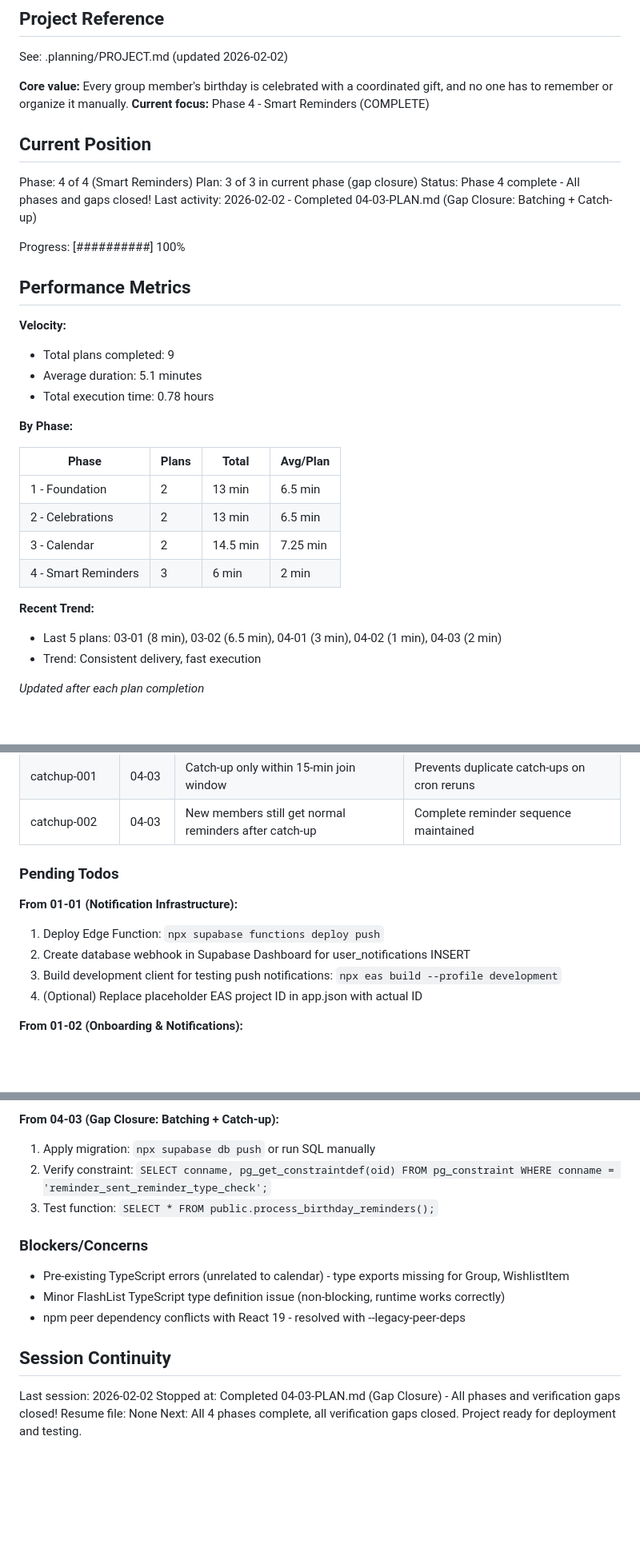
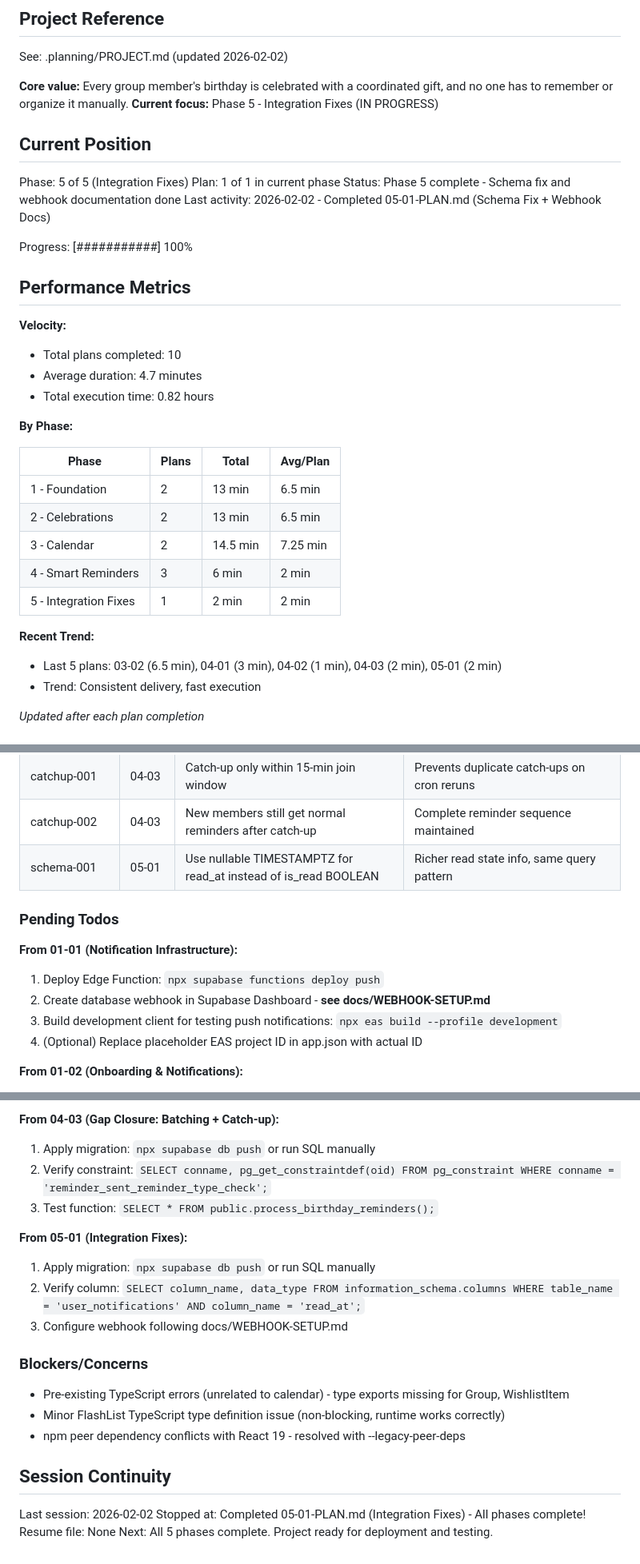
Before and after one commit to zetazetazone/wishlist-app, a Markdown page: .planning/STATE.md, 3 parts joined by grey strips. Shown at 80% size. GitHub-like rendering; blank space fills up the shorter version.

Commit message:
docs(05-01): complete integration fixes plan
Tasks completed: 2/2
- Task 1: Schema migration for is_read -> read_at fix
- Task 2: Comprehensive webhook setup documentation

SUMMARY: .planning/phases/05-integration-fixes/05-01-SUMMARY.md

Co-Authored-By: Claude <noreply@anthropic.com>

```diff
--- a/.planning/STATE.md
+++ b/.planning/STATE.md
@@ -5,23 +5,23 @@
 See: .planning/PROJECT.md (updated 2026-02-02)
 
 **Core value:** Every group member's birthday is celebrated with a coordinated gift, and no one has to remember or organize it manually.
-**Current focus:** Phase 4 - Smart Reminders (COMPLETE)
+**Current focus:** Phase 5 - Integration Fixes (IN PROGRESS)
 
 ## Current Position
 
-Phase: 4 of 4 (Smart Reminders)
-Plan: 3 of 3 in current phase (gap closure)
-Status: Phase 4 complete - All phases and gaps closed!
-Last activity: 2026-02-02 - Completed 04-03-PLAN.md (Gap Closure: Batching + Catch-up)
+Phase: 5 of 5 (Integration Fixes)
+Plan: 1 of 1 in current phase
+Status: Phase 5 complete - Schema fix and webhook documentation done
+Last activity: 2026-02-02 - Completed 05-01-PLAN.md (Schema Fix + Webhook Docs)
 
-Progress: [##########] 100%
+Progress: [###########] 100%
 
 ## Performance Metrics
 
 **Velocity:**
-- Total plans completed: 9
-- Average duration: 5.1 minutes
-- Total execution time: 0.78 hours
+- Total plans completed: 10
+- Average duration: 4.7 minutes
+- Total execution time: 0.82 hours
 
 **By Phase:**
 
@@ -31,9 +31,10 @@ Progress: [##########] 100%
 | 2 - Celebrations | 2 | 13 min | 6.5 min |
 | 3 - Calendar | 2 | 14.5 min | 7.25 min |
 | 4 - Smart Reminders | 3 | 6 min | 2 min |
+| 5 - Integration Fixes | 1 | 2 min | 2 min |
 
 **Recent Trend:**
-- Last 5 plans: 03-01 (8 min), 03-02 (6.5 min), 04-01 (3 min), 04-02 (1 min), 04-03 (2 min)
+- Last 5 plans: 03-02 (6.5 min), 04-01 (3 min), 04-02 (1 min), 04-03 (2 min), 05-01 (2 min)
 - Trend: Consistent delivery, fast execution
 
 *Updated after each plan completion*
@@ -70,12 +71,13 @@ Recent decisions affecting current work:
 | batching-001 | 04-03 | Batch format: 1=standard, 2="X and Y", 3+="N birthdays in Group" | Clear user-friendly batched notifications |
 | catchup-001 | 04-03 | Catch-up only within 15-min join window | Prevents duplicate catch-ups on cron reruns |
 | catchup-002 | 04-03 | New members still get normal reminders after catch-up | Complete reminder sequence maintained |
+| schema-001 | 05-01 | Use nullable TIMESTAMPTZ for read_at instead of is_read BOOLEAN | Richer read state info, same query pattern |
 
 ### Pending Todos
 
 **From 01-01 (Notification Infrastructure):**
 1. Deploy Edge Function: `npx supabase functions deploy push`
-2. Create database webhook in Supabase Dashboard for user_notifications INSERT
+2. Create database webhook in Supabase Dashboard - **see docs/WEBHOOK-SETUP.md**
 3. Build development client for testing push notifications: `npx eas build --profile development`
 4. (Optional) Replace placeholder EAS project ID in app.json with actual ID
 
@@ -106,6 +108,11 @@ Recent decisions affecting current work:
 2. Verify constraint: `SELECT conname, pg_get_constraintdef(oid) FROM pg_constraint WHERE conname = 'reminder_sent_reminder_type_check';`
 3. Test function: `SELECT * FROM public.process_birthday_reminders();`
 
+**From 05-01 (Integration Fixes):**
+1. Apply migration: `npx supabase db push` or run SQL manually
+2. Verify column: `SELECT column_name, data_type FROM information_schema.columns WHERE table_name = 'user_notifications' AND column_name = 'read_at';`
+3. Configure webhook following docs/WEBHOOK-SETUP.md
+
 ### Blockers/Concerns
 
 - Pre-existing TypeScript errors (unrelated to calendar) - type exports missing for Group, WishlistItem
@@ -115,6 +122,6 @@ Recent decisions affecting current work:
 ## Session Continuity
 
 Last session: 2026-02-02
-Stopped at: Completed 04-03-PLAN.md (Gap Closure) - All phases and verification gaps closed!
+Stopped at: Completed 05-01-PLAN.md (Integration Fixes) - All phases complete!
 Resume file: None
-Next: All 4 phases complete, all verification gaps closed. Project ready for deployment and testing.
+Next: All 5 phases complete. Project ready for deployment and testing.
```
Also changed, not shown: 1 other file.
